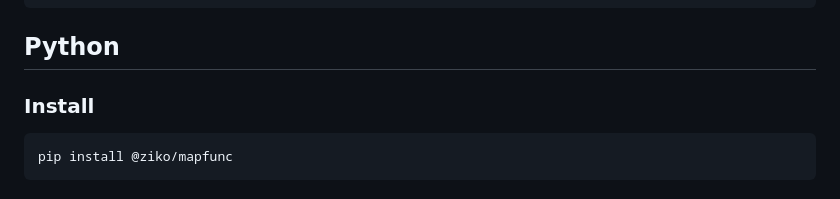
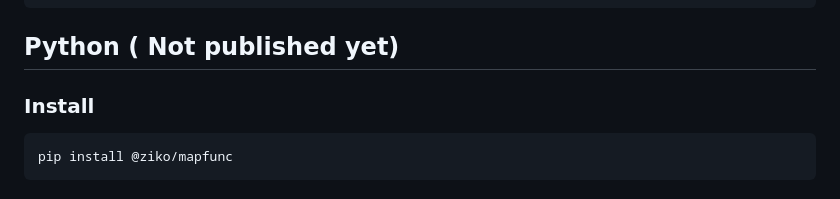
Before and after one commit to zakarialaoui10/mapfun, a Markdown page: README.md, the part around the change. GitHub-like rendering.

````diff
--- a/README.md
+++ b/README.md
@@ -105,7 +105,7 @@ console.log(sin(0,PI/4,[0,PI/6,PI/4,{x:PI/8,y:PI/12}]))
    Map { 'a1' => 1, 'b1' => 2 }
  */
 ```
-## Python
+## Python ( Not published yet)
 ### Install
 ```bash
 pip install @ziko/mapfunc
````
